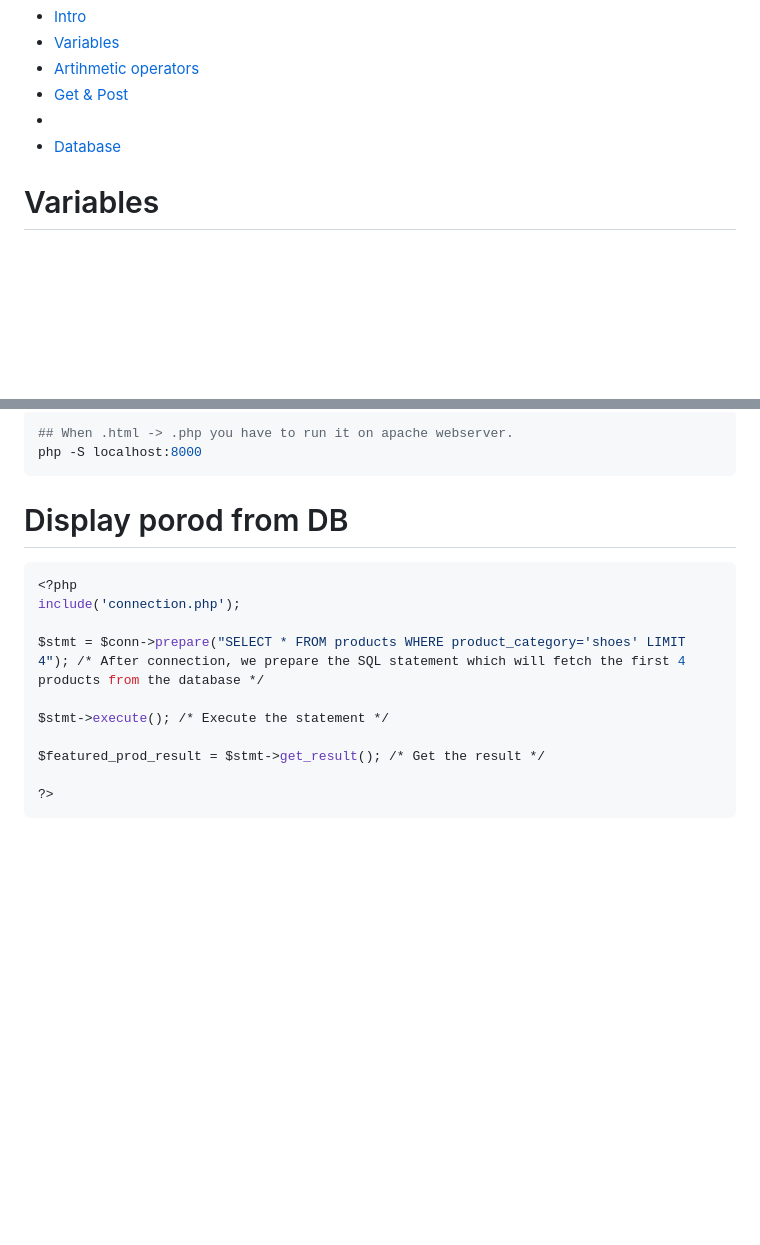
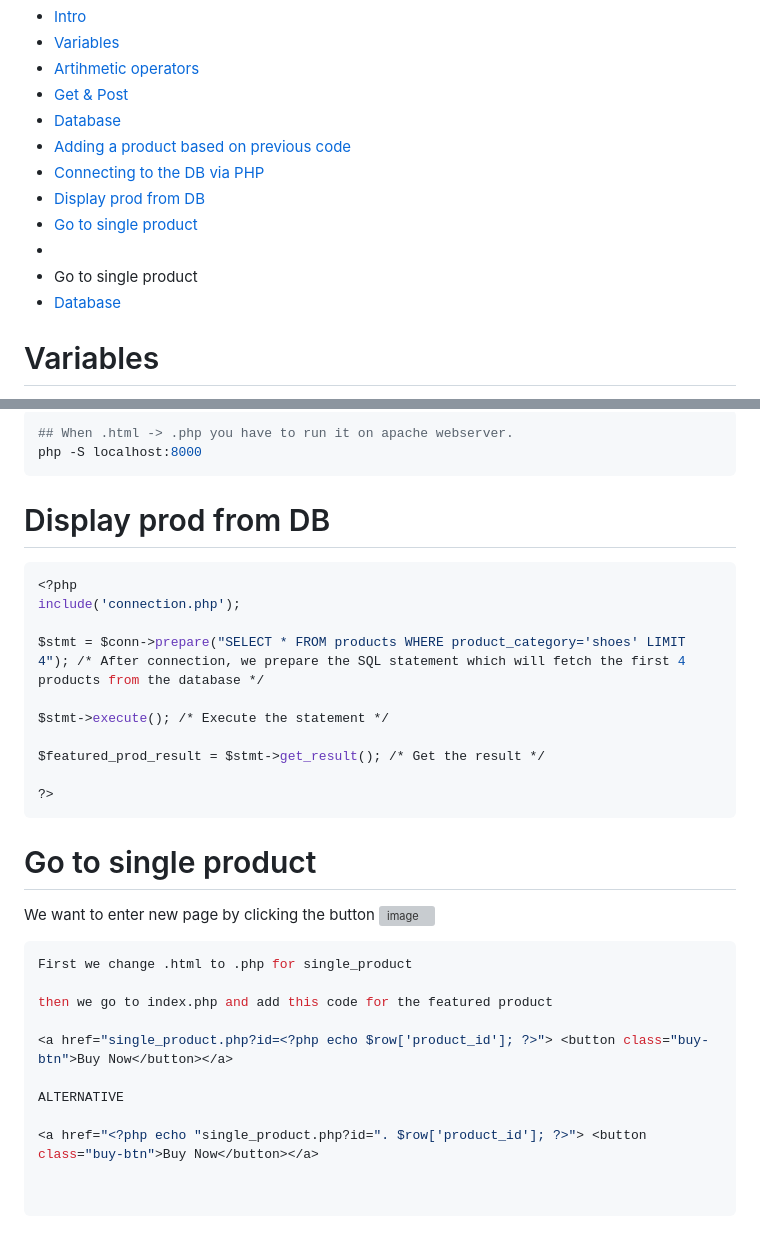
Before and after one commit to Keeriiim/WebDev, a Markdown page: php.md, 2 parts joined by grey strips. Rendered like a GitHub page; blank space fills up the shorter version; grey boxes are pictures that could not be loaded.

````diff
--- a/php.md
+++ b/php.md
@@ -3,7 +3,13 @@
 - [Variables](#variables)
 - [Artihmetic operators](#artihmetic-operators)
 - [Get & Post](#get-&-post)
-- [](#)
+- [Database](#database)
+- [Adding a product based on previous code](#adding-a-product-based-on-previous-code)
+- [Connecting to the DB via PHP](#connecting-to-the-db-via-php)
+- [Display prod from DB](#display-prod-from-db)
+- [Go to single product](#go-to-single-product)
+-
+- Go to single product
 - [Database](#database)
 
 
@@ -156,7 +162,7 @@ $conn = mysqli_connect("localhost","root","","php_project")
 php -S localhost:8000
 ```
 
-# Display porod from DB
+# Display prod from DB
 ```bash
 <?php
 include('connection.php');
@@ -169,3 +175,21 @@ $featured_prod_result = $stmt->get_result(); /* Get the result */
 
 ?>
 ```
+
+
+# Go to single product
+We want to enter new page by clicking the button
+![image](https://github.com/Keeriiim/WebDev/assets/117115289/2479e4f7-b5ee-4728-b5f4-c6446bb40e79)
+```bash
+First we change .html to .php for single_product
+
+then we go to index.php and add this code for the featured product
+
+<a href="single_product.php?id=<?php echo $row['product_id']; ?>"> <button class="buy-btn">Buy Now</button></a>
+
+ALTERNATIVE
+
+<a href="<?php echo "single_product.php?id=". $row['product_id']; ?>"> <button class="buy-btn">Buy Now</button></a>
+
+
+```
````
